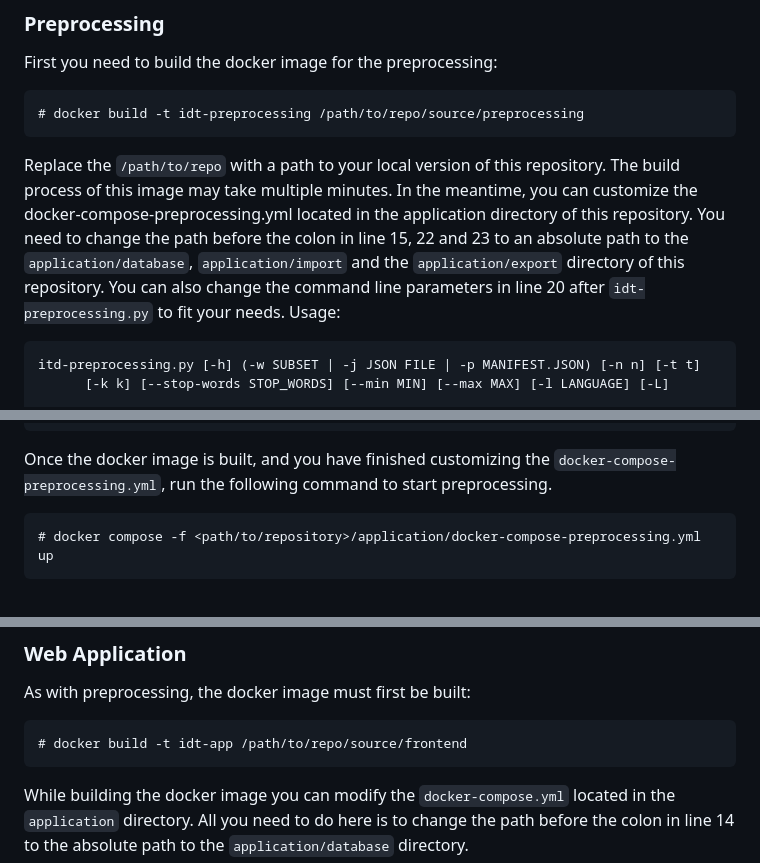
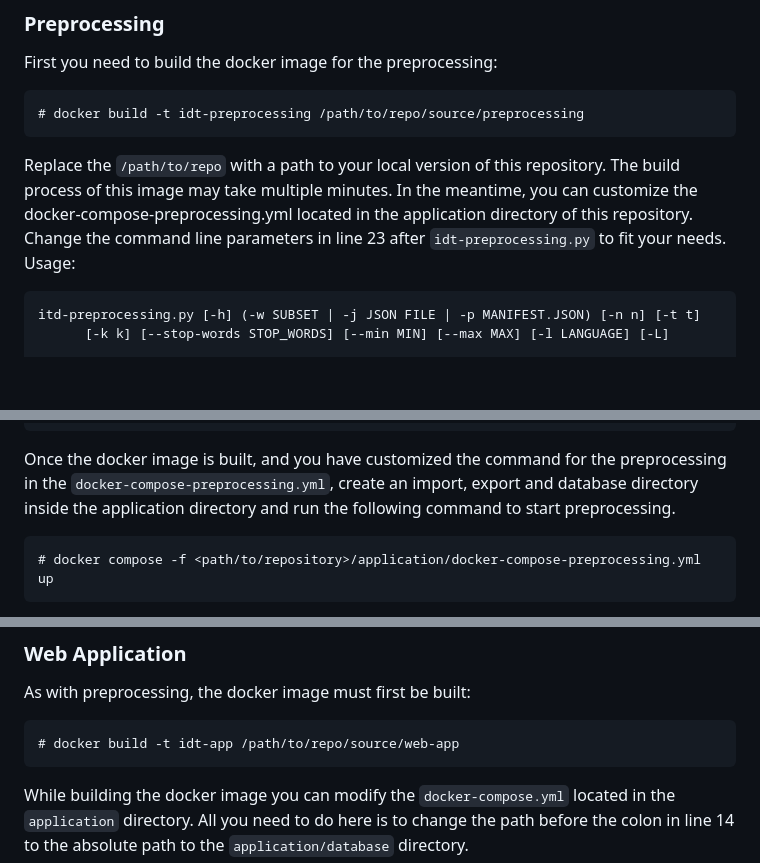
Before and after one commit to NoxObscuro/Interactive-Document-Tagging, a Markdown page: README.md, 3 parts joined by grey strips. Rendered like a GitHub page; blank space fills up the shorter version.

````diff
--- a/README.md
+++ b/README.md
@@ -38,10 +38,7 @@ First you need to build the docker image for the preprocessing:
 Replace the `/path/to/repo` with a path to your local version of this repository.
 The build process of this image may take multiple minutes. In the meantime, you can
 customize the docker-compose-preprocessing.yml located in the application directory
-of this repository. You need to change the path before the colon in line 15, 22 and
-23 to an absolute path to the `application/database`, `application/import` and the
-`application/export` directory of this repository.
-You can also change the command line parameters in line 20 after `idt-preprocessing.py`
+of this repository. Change the command line parameters in line 23 after `idt-preprocessing.py`
 to fit your needs. Usage:
 ```
 itd-preprocessing.py [-h] (-w SUBSET | -j JSON FILE | -p MANIFEST.JSON) [-n n] [-t t]
@@ -83,8 +80,9 @@ options:
   -L, --lemmatization   Should lemmatization be applied before the creation of the
                         topic representation. Default: False
 ```
-Once the docker image is built, and you have finished customizing the `docker-compose-preprocessing.yml`,
-run the following command to start preprocessing.
+Once the docker image is built, and you have customized the command for the preprocessing
+in the `docker-compose-preprocessing.yml`, create an import, export and database directory
+inside the application directory and run the following command to start preprocessing.
 ```
 # docker compose -f <path/to/repository>/application/docker-compose-preprocessing.yml up
 ```
@@ -102,7 +100,7 @@ You can remove the docker container with.
 ### Web Application
 As with preprocessing, the docker image must first be built:
 ```
-# docker build -t idt-app /path/to/repo/source/frontend
+# docker build -t idt-app /path/to/repo/source/web-app
 ```
 While building the docker image you can modify the `docker-compose.yml` located
 in the `application` directory. All you need to do here is to change the path before
````
